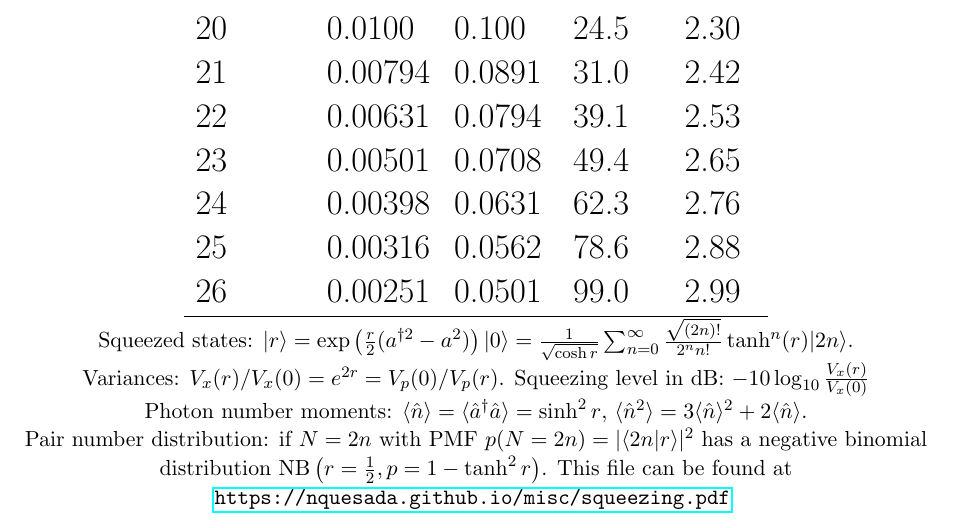
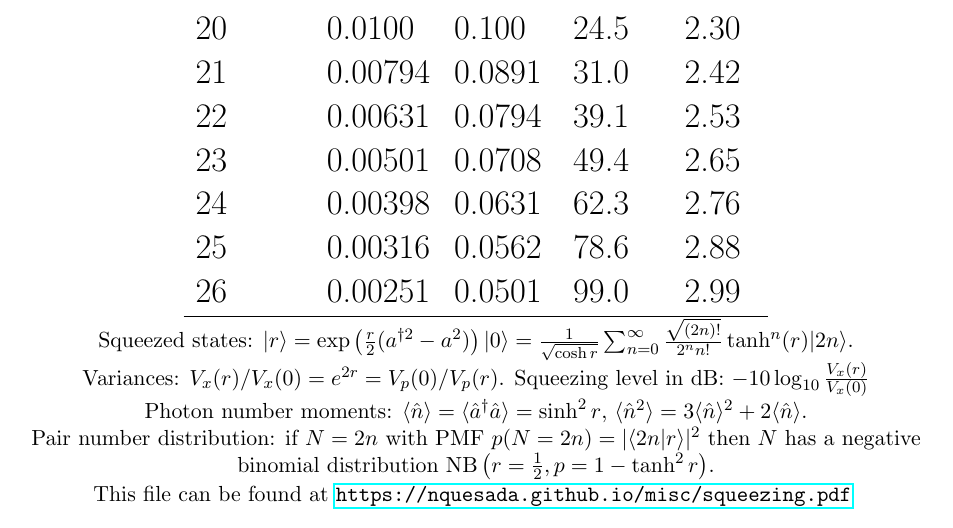
Before and after one commit to nquesada/nquesada.github.io.old, a LaTeX document (misc/squeezing.tex): part of the page, cut so that both start at the same text. Compiled offline with pdfLaTeX.

Commit message:
minor changes in squeezing.tex

```diff
--- a/misc/squeezing.tex
+++ b/misc/squeezing.tex
@@ -58,7 +58,8 @@ Sq.(dB) & ${\frac{V_x(0)}{V_x(r)}}$ & $\sqrt{\frac{V_x(0)}{V_x(r)}}$ & $\langle
 $\ket{r} =\exp\left(\frac{r}{2} (a^{\dagger 2}-a^2) \right)\ket{0} = \frac{1}{\sqrt{\cosh{r}}} \sum_{n=0}^\infty \frac{\sqrt{(2n)!}}{2^n n!} \tanh^n(r) \ket{2n}$. \\
 Variances: $V_x(r)/V_x(0) = e^{2r} = V_p(0)/V_p(r)$.  Squeezing level in dB: $-10 \log_{10} \frac{V_x(r)}{V_x(0)}$ \\
 Photon number moments: $\langle \hat n \rangle  = \langle \hat a^\dagger \hat a \rangle  = \sinh^2 r$, $\langle \hat n^2 \rangle = 3 \langle \hat n \rangle ^2 + 2 \langle \hat n \rangle$. \\
-Pair number distribution: if $N=2n$ with PMF $p(N=2n) = |\braket{2n|r}|^2$ has a negative binomial distribution $\text{NB}\left(r=\tfrac{1}{2},p = 1-\tanh^2 r\right)$. This file can be found at \url{https://nquesada.github.io/misc/squeezing.pdf}
+Pair number distribution: if $N=2n$ with PMF $p(N=2n) = |\braket{2n|r}|^2$ then $N$ has a negative binomial distribution $\text{NB}\left(r=\tfrac{1}{2},p = 1-\tanh^2 r\right)$. \\
+This file can be found at \url{https://nquesada.github.io/misc/squeezing.pdf}
 }
 
 \end{table}
```
Also changed, not shown: misc/squeezing.pdf.
